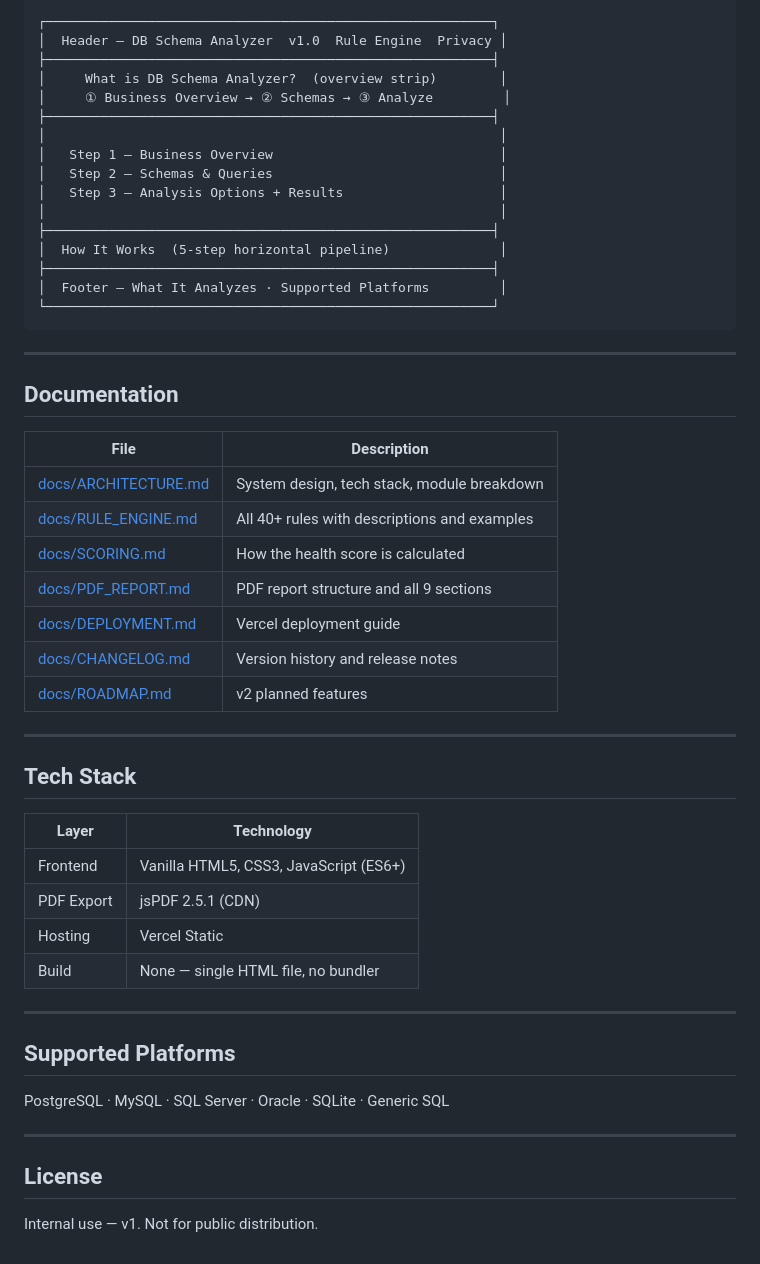
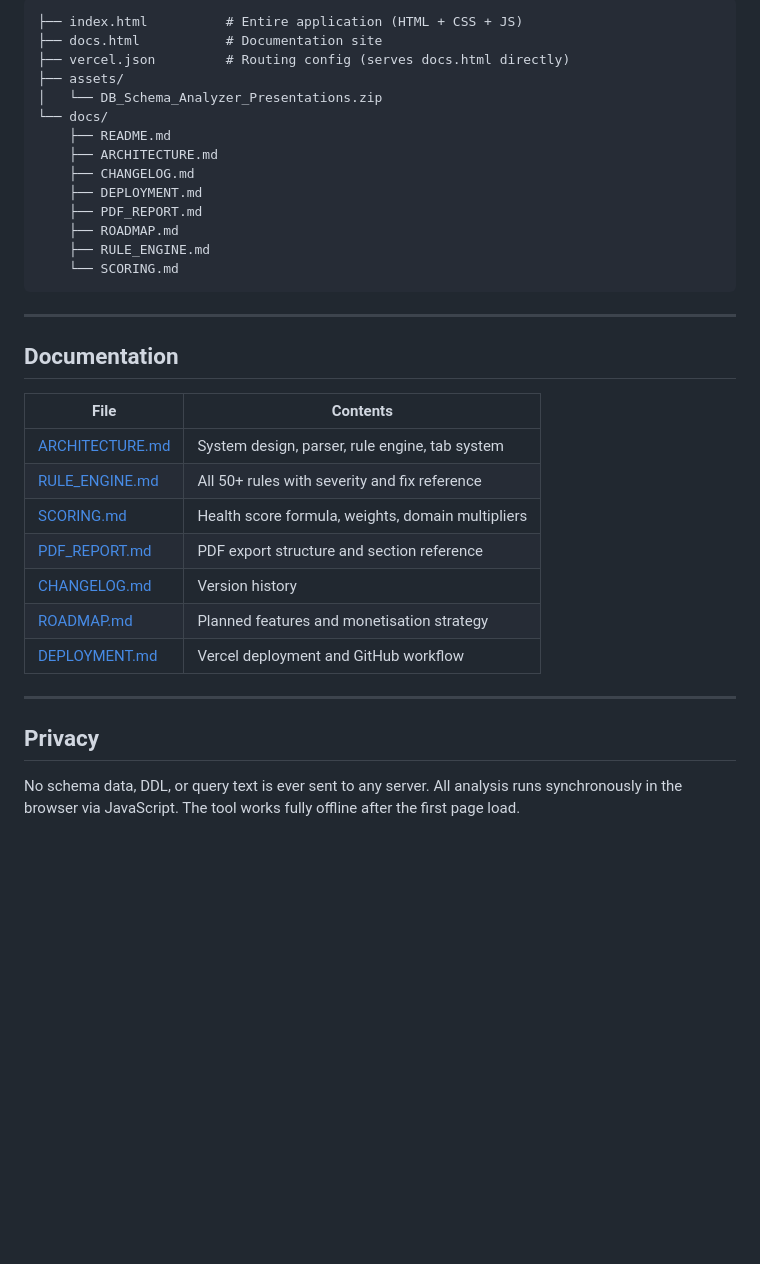
Before and after one commit to np04799/db-analyzer, a Markdown page: docs/README.md, the part around one of its changes. Rendered like a GitHub page; blank space fills up the shorter version.

````diff
--- a/docs/README.md
+++ b/docs/README.md
@@ -40,56 +64,39 @@ No login required. Works completely offline after first load.
 
 ```
-┌─────────────────────────────────────────────────────────┐
-│  Header — DB Schema Analyzer  v1.0  Rule Engine  Privacy │
-├─────────────────────────────────────────────────────────┤
-│     What is DB Schema Analyzer?  (overview strip)        │
-│     ① Business Overview → ② Schemas → ③ Analyze         │
-├─────────────────────────────────────────────────────────┤
-│                                                          │
-│   Step 1 — Business Overview                             │
-│   Step 2 — Schemas & Queries                             │
-│   Step 3 — Analysis Options + Results                    │
-│                                                          │
-├─────────────────────────────────────────────────────────┤
-│  How It Works  (5-step horizontal pipeline)              │
-├─────────────────────────────────────────────────────────┤
-│  Footer — What It Analyzes · Supported Platforms         │
-└─────────────────────────────────────────────────────────┘
+├── index.html          # Entire application (HTML + CSS + JS)
+├── docs.html           # Documentation site
+├── vercel.json         # Routing config (serves docs.html directly)
+├── assets/
+│   └── DB_Schema_Analyzer_Presentations.zip
+└── docs/
+    ├── README.md
+    ├── ARCHITECTURE.md
+    ├── CHANGELOG.md
+    ├── DEPLOYMENT.md
+    ├── PDF_REPORT.md
+    ├── ROADMAP.md
+    ├── RULE_ENGINE.md
+    └── SCORING.md
 ```
 
 ---
 
 ## Documentation
 
-| File | Description |
-|---|---|
-| [docs/ARCHITECTURE.md](docs/ARCHITECTURE.md) | System design, tech stack, module breakdown |
-| [docs/RULE_ENGINE.md](docs/RULE_ENGINE.md) | All 40+ rules with descriptions and examples |
-| [docs/SCORING.md](docs/SCORING.md) | How the health score is calculated |
-| [docs/PDF_REPORT.md](docs/PDF_REPORT.md) | PDF report structure and all 9 sections |
-| [docs/DEPLOYMENT.md](docs/DEPLOYMENT.md) | Vercel deployment guide |
-| [docs/CHANGELOG.md](docs/CHANGELOG.md) | Version history and release notes |
-| [docs/ROADMAP.md](docs/ROADMAP.md) | v2 planned features |
+| File | Contents |
+|------|----------|
+| [ARCHITECTURE.md](ARCHITECTURE.md) | System design, parser, rule engine, tab system |
+| [RULE_ENGINE.md](RULE_ENGINE.md) | All 50+ rules with severity and fix reference |
+| [SCORING.md](SCORING.md) | Health score formula, weights, domain multipliers |
+| [PDF_REPORT.md](PDF_REPORT.md) | PDF export structure and section reference |
+| [CHANGELOG.md](CHANGELOG.md) | Version history |
+| [ROADMAP.md](ROADMAP.md) | Planned features and monetisation strategy |
+| [DEPLOYMENT.md](DEPLOYMENT.md) | Vercel deployment and GitHub workflow |
 
 ---
 
-## Tech Stack
+## Privacy
 
-| Layer | Technology |
-|---|---|
-| Frontend | Vanilla HTML5, CSS3, JavaScript (ES6+) |
-| PDF Export | jsPDF 2.5.1 (CDN) |
-| Hosting | Vercel Static |
-| Build | None — single HTML file, no bundler |
-
----
-
-## Supported Platforms
-
-PostgreSQL · MySQL · SQL Server · Oracle · SQLite · Generic SQL
-
----
-
-## License
-
-Internal use — v1. Not for public distribution.
+No schema data, DDL, or query text is ever sent to any server.
+All analysis runs synchronously in the browser via JavaScript.
+The tool works fully offline after the first page load.
````
Also changed, not shown: other parts of docs/README.md (+50 -26 lines).
